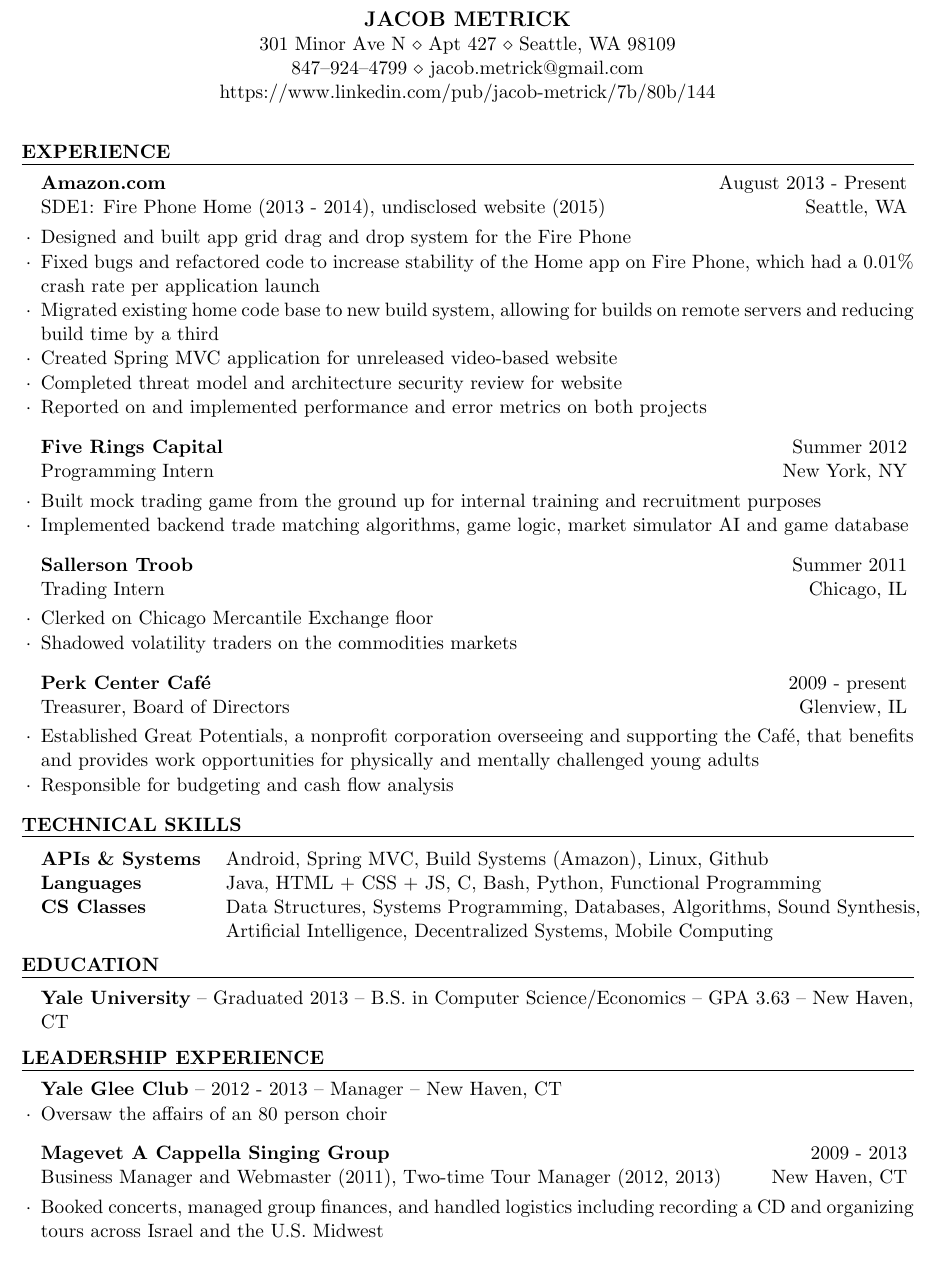
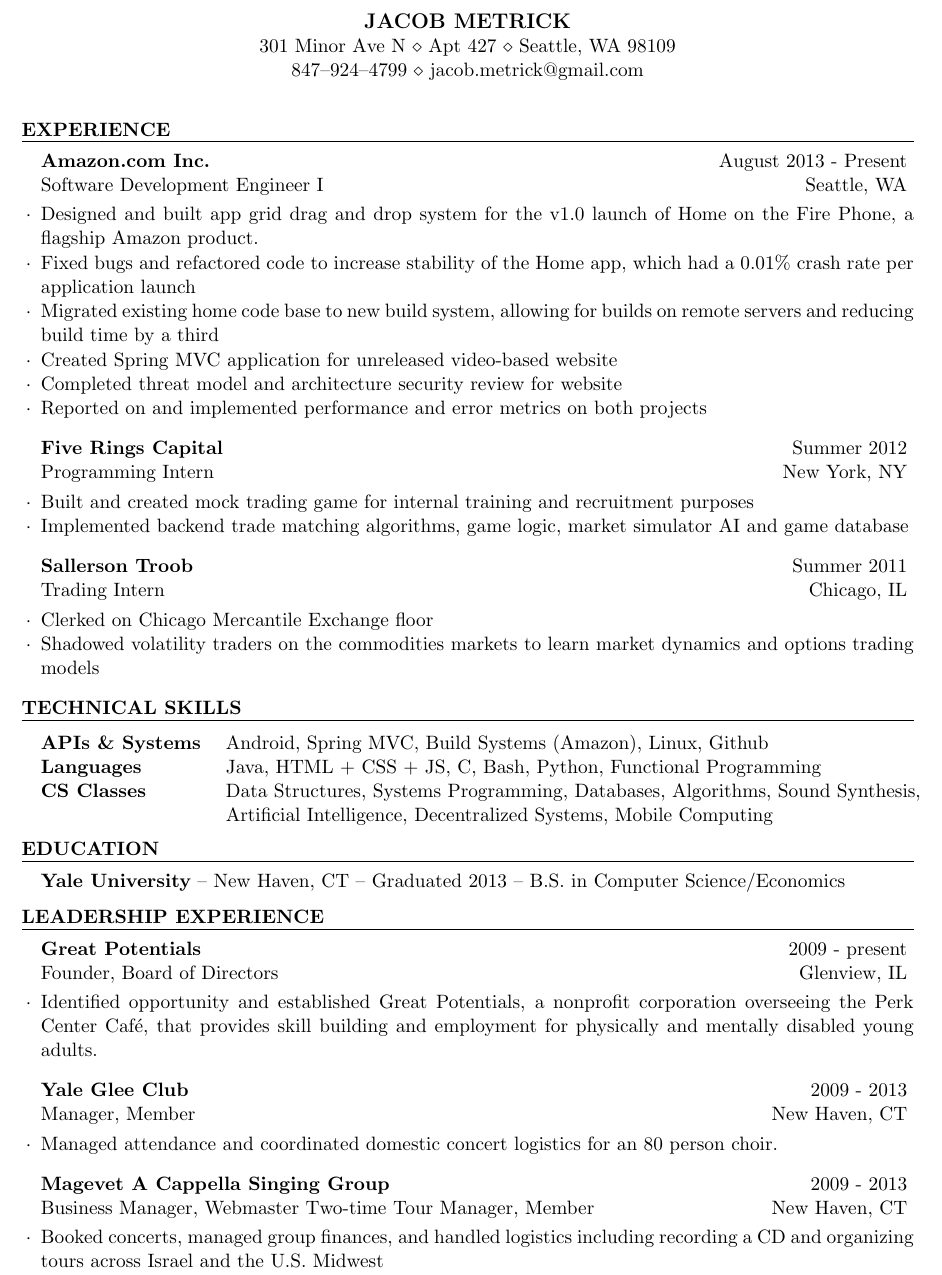
Before and after one commit to jacobmetrick/resume, a LaTeX CV (jacob_resume.tex): part of the page, cut so that both start at the same text. Compiled offline with pdfLaTeX.

Commit message:
Made comments in response to my aunts' e-mail on Aug 23 2015

```diff
--- a/jacob_resume.tex
+++ b/jacob_resume.tex
@@ -21,7 +21,7 @@
 
 \documentclass{resume} % Use the custom resume.cls style
 
-\usepackage[left=0.75in,top=0.6in,right=0.75in,bottom=0.6in]{geometry} % Document margins
+\usepackage[left=0.75in,top=0.5in,right=0.75in,bottom=0.5in]{geometry} % Document margins
 % Original: 0.6 bottom and top margins
 
 \begin{document}
@@ -33,7 +33,7 @@
 \rName{Jacob Metrick} % Your name
 \rAddress{301 Minor Ave N $\diamond$ Apt 427 $\diamond$ Seattle, WA 98109} % Your address
 \rAddress{847--924--4799 $\diamond$ jacob.metrick@gmail.com} % Your phone number and email
-\rAddress{https://www.linkedin.com/pub/jacob-metrick/7b/80b/144} %LinkedIn
+% add in once LinkedIn is ready \rAddress{https://www.linkedin.com/pub/jacob-metrick/7b/80b/144} %LinkedIn
 
 %----------------------------------------------------------------------------------------
 %	WORK EXPERIENCE SECTION
@@ -41,9 +41,9 @@
 
 \begin{rSection}{Experience}
 
-\begin{rSubsection}{Amazon.com}{August 2013 - Present}{SDE1: Fire Phone Home (2013 - 2014), undisclosed website (2015)}{Seattle, WA}
-\item Designed and built app grid drag and drop system for the Fire Phone
-\item Fixed bugs and refactored code to increase stability of the Home app on Fire Phone, which had a 0.01\% crash rate per application launch
+\begin{rSubsection}{Amazon.com Inc.}{August 2013 - Present}{Software Development Engineer I}{Seattle, WA}
+\item Designed and built app grid drag and drop system for the v1.0 launch of Home on the Fire Phone, a flagship Amazon product.
+\item Fixed bugs and refactored code to increase stability of the Home app, which had a 0.01\% crash rate per application launch
 \item Migrated existing home code base to new build system, allowing for builds on remote servers and reducing build time by a third
 \item Created Spring MVC application for unreleased video-based website
 \item Completed threat model and architecture security review for website
@@ -53,7 +53,7 @@
 %------------------------------------------------
 
 \begin{rSubsection}{Five Rings Capital}{Summer 2012}{Programming Intern}{New York, NY}
-\item Built mock trading game from the ground up for internal training and recruitment purposes
+\item Built and created mock trading game for internal training and recruitment purposes
 \item Implemented backend trade matching algorithms, game logic, market simulator AI and game database
 \end{rSubsection}
 
@@ -61,15 +61,10 @@
 
 \begin{rSubsection}{Sallerson Troob}{Summer 2011}{Trading Intern}{Chicago, IL}
 \item Clerked on Chicago Mercantile Exchange floor
-\item Shadowed volatility traders on the commodities markets
+\item Shadowed volatility traders on the commodities markets to learn market dynamics and options trading models
 \end{rSubsection}
 
 %------------------------------------------------
-
-\begin{rSubsection}{Perk Center Caf\'{e}}{2009 - present}{Treasurer, Board of Directors}{Glenview, IL}
-\item Established Great Potentials, a nonprofit corporation overseeing and supporting the Caf\'{e}, that benefits and provides work opportunities for physically and mentally challenged young adults
-\item Responsible for budgeting and cash flow analysis
-\end{rSubsection}
 
 \end{rSection}
 
@@ -95,7 +90,7 @@
 
 \begin{rSection}{Education}
 
-\rSmallsectionnl{Yale University}{Graduated 2013}{B.S. in Computer Science\slash Economics -- GPA  3.63}{New Haven, CT}
+\rSmallsectionnl{Yale University}{New Haven, CT}{Graduated 2013}{B.S. in Computer Science\slash Economics}
 
 \end{rSection}
 
@@ -106,15 +101,22 @@
 
 \begin{rSection}{Leadership Experience}
 
-\begin{rSmallsection}{Yale Glee Club}{2012 - 2013}{Manager}{New Haven, CT}
-\item Oversaw the affairs of an 80 person choir
-\end{rSmallsection}
+\begin{rSubsection}{Great Potentials}{2009 - present}{Founder, Board of Directors}{Glenview, IL}
+\item Identified opportunity and established Great Potentials, a nonprofit corporation overseeing the Perk Center Caf\'{e}, that provides skill building and employment for physically and mentally disabled young adults.
+\end{rSubsection}
 
 %------------------------------------------------
 
-\begin{rSubsection}{Magevet A Cappella Singing Group}{2009 - 2013}{Business Manager and Webmaster (2011), Two-time Tour Manager (2012, 2013)}{New Haven, CT}
+\begin{rSubsection}{Yale Glee Club}{2009 - 2013}{Manager, Member}{New Haven, CT}
+\item Managed attendance and coordinated domestic concert logistics for an 80 person choir.
+\end{rSubsection}
+
+%------------------------------------------------
+
+\begin{rSubsection}{Magevet A Cappella Singing Group}{2009 - 2013}{Business Manager, Webmaster Two-time Tour Manager, Member}{New Haven, CT}
 \item Booked concerts, managed group finances, and handled logistics including recording a CD and organizing tours across Israel and the U.S. Midwest
 \end{rSubsection}
+
 
 \end{rSection}
 %----------------------------------------------------------------------------------------
```
Also changed, not shown: 1 other file.
